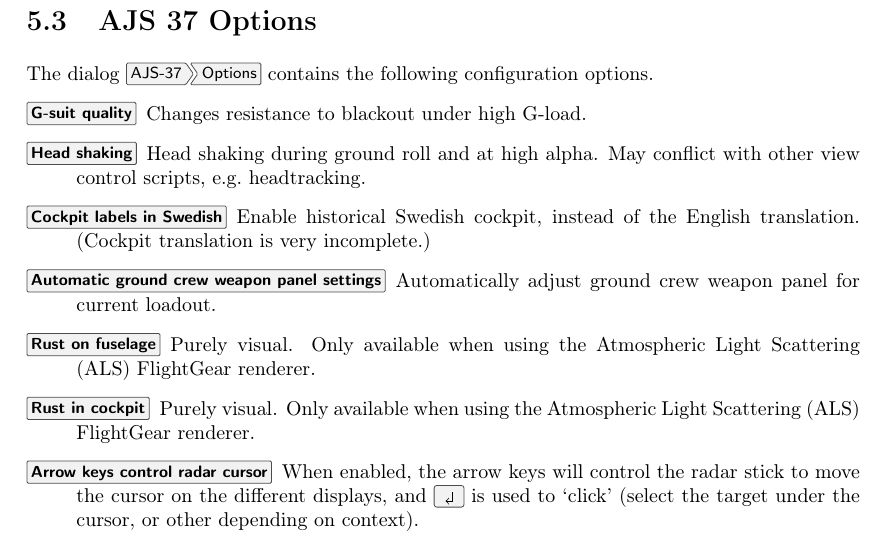
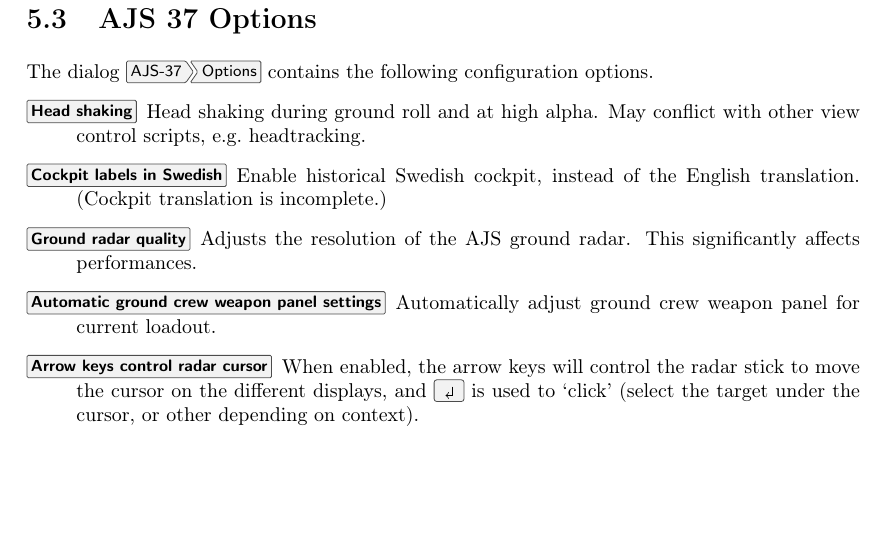
Before and after one commit to NikolaiVChr/flightgear-viggen-masters, a LaTeX thesis (Documentation/manual.tex): part of page 29 of 36, cut so that both start at the same text, the shorter picture padded with empty space. Compiled offline with pdfLaTeX.

Commit message:
manual: Update description of options dialog

```diff
--- a/Documentation/manual.tex
+++ b/Documentation/manual.tex
@@ -1291,12 +1291,11 @@
 \label{sec:options-dialog}
 The dialog \menu{\ifbool{AJS}{AJS-37}{JA-37Di}>Options} contains the following configuration options.
 \begin{description}
-  \item[\menu{G-suit quality}] Changes resistance to blackout under high G-load.
   \item[\menu{Head shaking}] Head shaking during ground roll and at high alpha.
     May conflict with other view control scripts, e.g.\ headtracking.
   \item[\menu{Cockpit labels in Swedish}] Enable historical Swedish cockpit,
     instead of the English translation.
-    (Cockpit translation is very incomplete.)
+    (Cockpit translation is incomplete.)
 \JAonly{
 
     This option is for \emph{physical labels} only, and should not be confused
@@ -1312,13 +1311,11 @@
     Enable download of the world map displayed on the TI (HSD).
 }
 \AJSonly{
+  \item[\menu{Ground radar quality}]
+    Adjusts the resolution of the AJS ground radar. This significantly affects performances.
   \item[\menu{Automatic ground crew weapon panel settings}]
     Automatically adjust ground crew weapon panel for current loadout.
 }
-  \item[\menu{Rust on fuselage}]
-    Purely visual. Only available when using the Atmospheric Light Scattering (ALS) FlightGear renderer.
-  \item[\menu{Rust in cockpit}]
-    Purely visual. Only available when using the Atmospheric Light Scattering (ALS) FlightGear renderer.
   \item[\menu{Arrow keys control radar cursor}]
     When enabled, the arrow keys will control the radar stick to move the
     cursor on the different displays, and \keys{\return} is used to `click'
```
